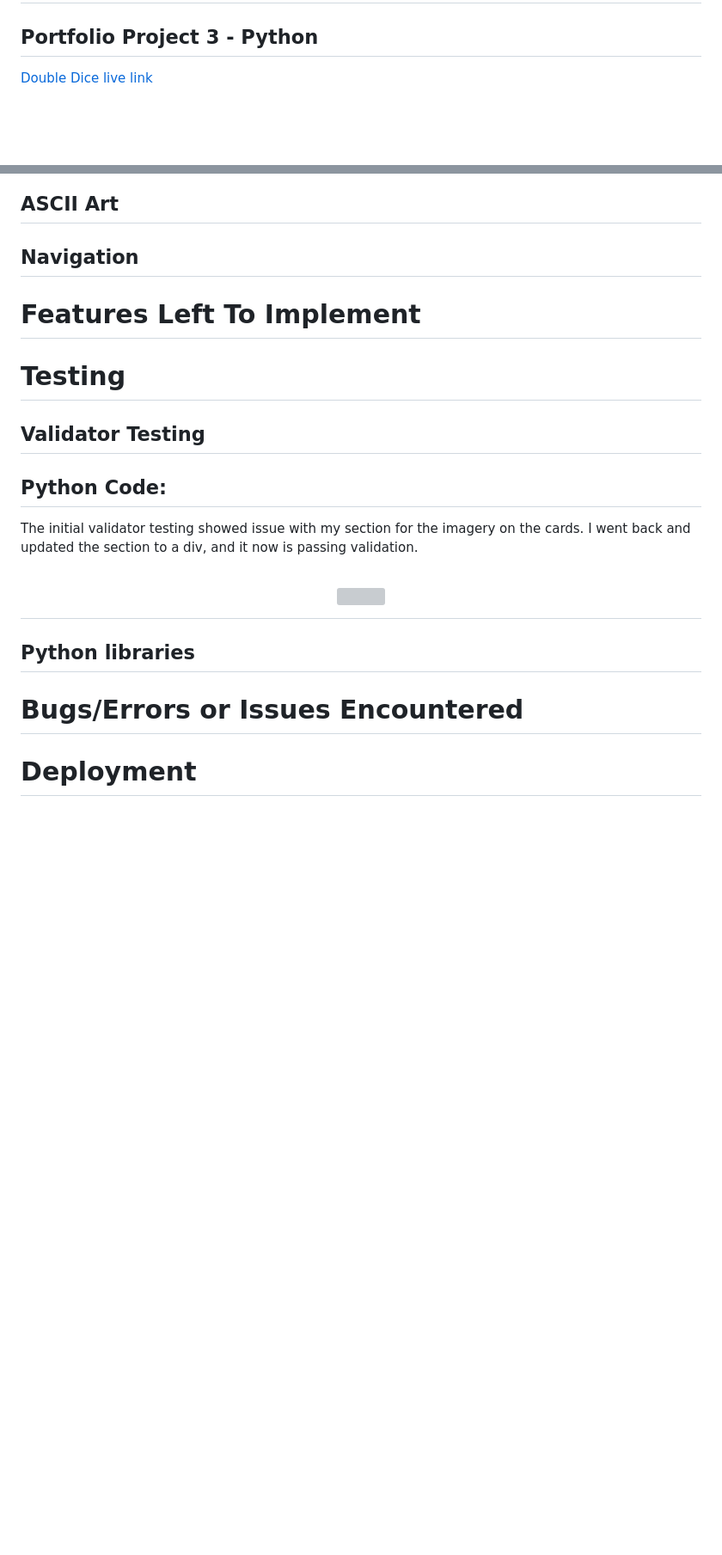
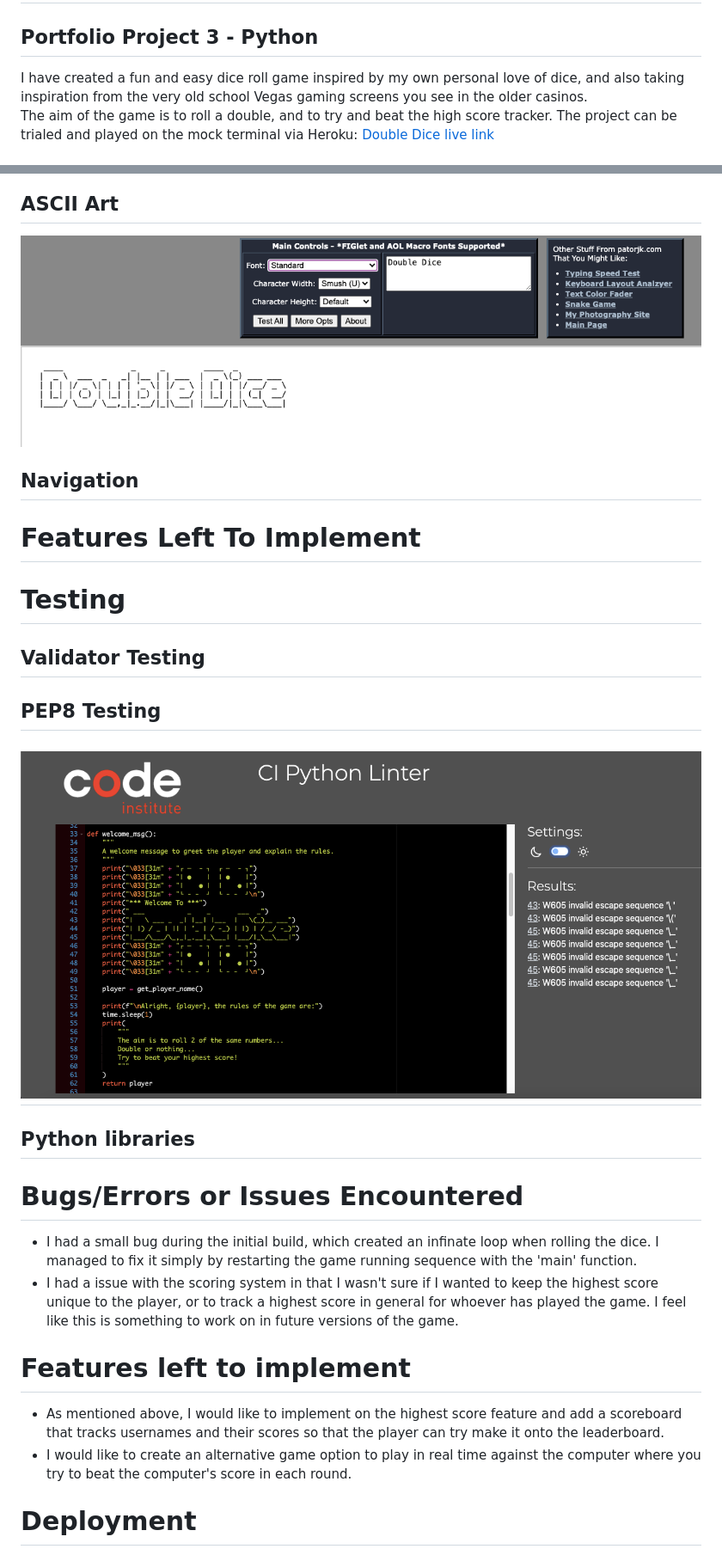
Before and after one commit to lauramayfox/double-dice, a Markdown page: README.md, 2 parts joined by grey strips. Shown at 86% size. GitHub-like rendering; pictures changed too: assets/images/asciiart.jpg (added), assets/images/pep8.jpg (added); blank space fills up the shorter version; grey boxes are pictures that could not be loaded.

```diff
--- a/README.md
+++ b/README.md
@@ -4,5 +4,7 @@
 
 ## Portfolio Project 3 - Python
 
- <a href ="https://" target="_blank">Double Dice live link</a>
+I have created a fun and easy dice roll game inspired by my own personal love of dice, and also taking inspiration from the very old school Vegas gaming screens you see in the older casinos.
+<br>
+The aim of the game is to roll a double, and to try and beat the high score tracker. The project can be trialed and played on the mock terminal via Heroku: <a href ="https://https://double-dice-20fa2b8b4398.herokuapp.com/" target="_blank">Double Dice live link</a>
 
@@ -34,7 +35,7 @@
 
 ## ASCII Art
 
-
+<img src="/assets/images/asciiart.jpg">
 
 
 
@@ -52,15 +53,20 @@
 
 ## Validator Testing
 
-## Python Code:
-The initial validator testing showed issue with my section for the imagery on the cards. I went back and updated the section to a div, and it now is passing validation.
-<h1 align="center"><img src="/assets/images/"/></h1>
+## PEP8 Testing
+<h1 align="center"><img src="/assets/images/pep8.jpg"/></h1>
 
 ## Python libraries
 
 
 # Bugs/Errors or Issues Encountered
+- I had a small bug during the initial build, which created an infinate loop when rolling the dice. I managed to fix it simply by restarting the game running sequence with the 'main' function.
+- I had a issue with the scoring system in that I wasn't sure if I wanted to keep the highest score unique to the player, or to track a highest score in general for whoever has played the game. I feel like this is something to work on in future versions of the game.
 
+# Features left to implement
+
+- As mentioned above, I would like to implement on the highest score feature and add a scoreboard that tracks usernames and their scores so that the player can try make it onto the leaderboard.
+- I would like to create an alternative game option to play in real time against the computer where you try to beat the computer's score in each round.
 
 # Deployment
 
```
Also changed, not shown: other parts of README.md (+1 -1 lines), assets/images/heroku.jpg (added), 1 other file.
